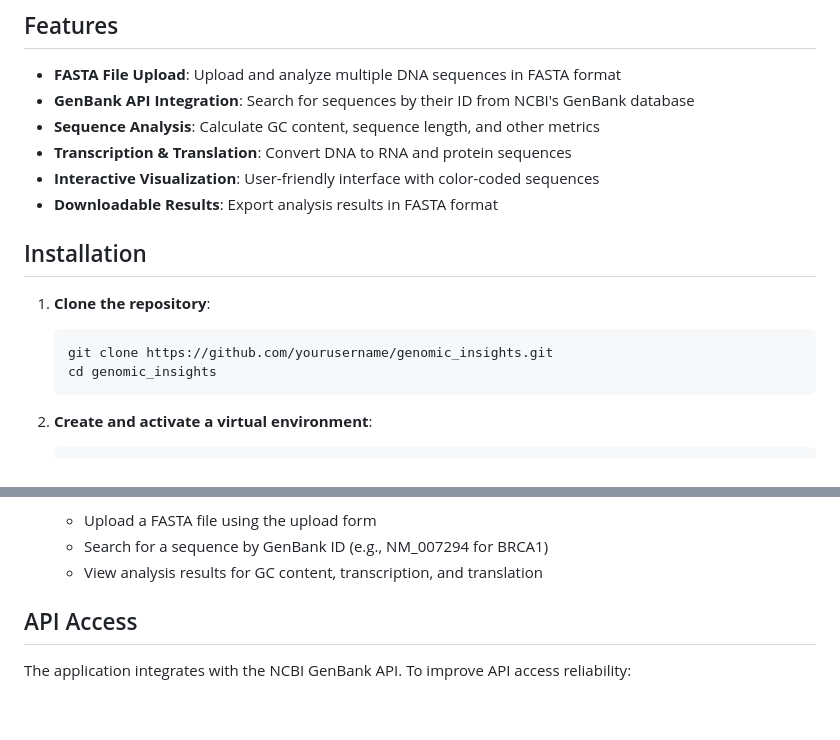
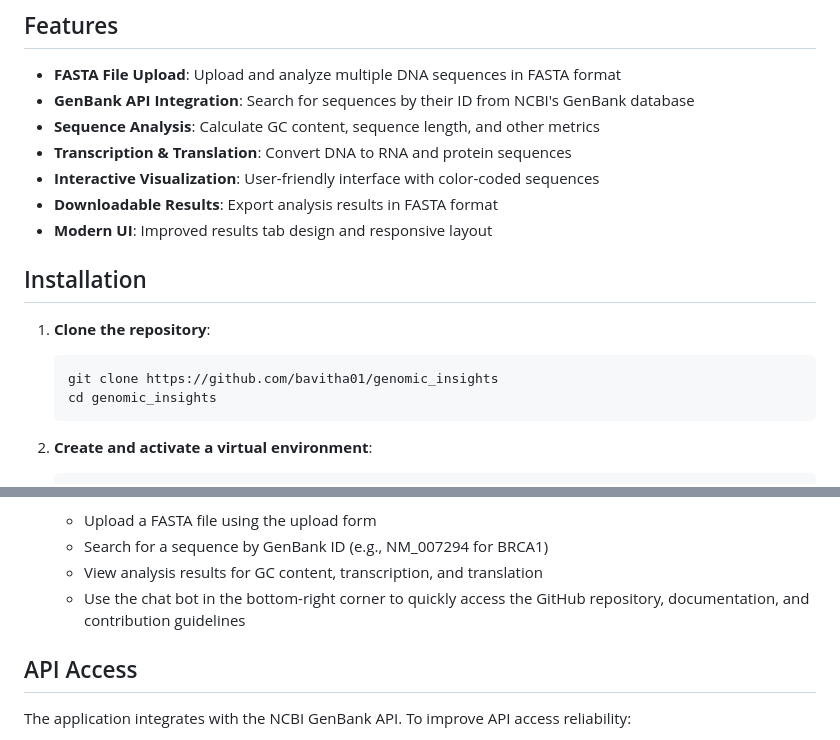
Before and after one commit to bavitha01/genomic_insights, a Markdown page: README.md, 2 parts joined by grey strips. GitHub-like rendering; blank space fills up the shorter version.

Commit message:
Update README with improved UI

````diff
--- a/README.md
+++ b/README.md
@@ -12,12 +12,13 @@ A bioinformatics web application designed to analyze and visualize genomic data.
 - **Transcription & Translation**: Convert DNA to RNA and protein sequences
 - **Interactive Visualization**: User-friendly interface with color-coded sequences
 - **Downloadable Results**: Export analysis results in FASTA format
+- **Modern UI**: Improved results tab design and responsive layout
 
 ## Installation
 
 1. **Clone the repository**:
    ```bash
-   git clone https://github.com/yourusername/genomic_insights.git
+   git clone https://github.com/bavitha01/genomic_insights
    cd genomic_insights
    ```
 
@@ -47,6 +48,7 @@ A bioinformatics web application designed to analyze and visualize genomic data.
    - Upload a FASTA file using the upload form
    - Search for a sequence by GenBank ID (e.g., NM_007294 for BRCA1)
    - View analysis results for GC content, transcription, and translation
+   - Use the chat bot in the bottom-right corner to quickly access the GitHub repository, documentation, and contribution guidelines
 
 ## API Access
 
````
